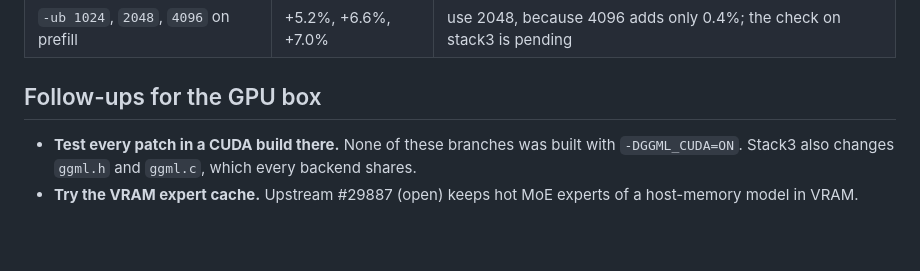
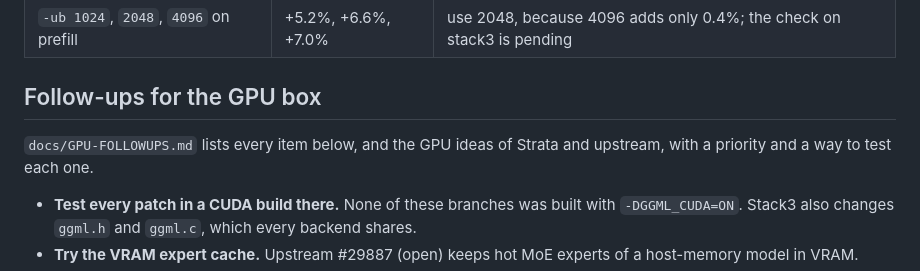
Before and after one commit to Vortiago/llama-arbiter, a Markdown page: docs/PERF.md, the part around the change. GitHub-like rendering; blank space fills up the shorter version.

```diff
--- a/docs/PERF.md
+++ b/docs/PERF.md
@@ -175,6 +175,9 @@ close attention patch as a quality change, and test it with KLD and greedy.
 
 ## Follow-ups for the GPU box
 
+`docs/GPU-FOLLOWUPS.md` lists every item below, and the GPU ideas of Strata
+and upstream, with a priority and a way to test each one.
+
 - **Test every patch in a CUDA build there.** None of these branches was
   built with `-DGGML_CUDA=ON`. Stack3 also changes `ggml.h` and `ggml.c`, which
   every backend shares.
```
Also changed, not shown: docs/GPU-FOLLOWUPS.md (added, +247 -0 lines).
